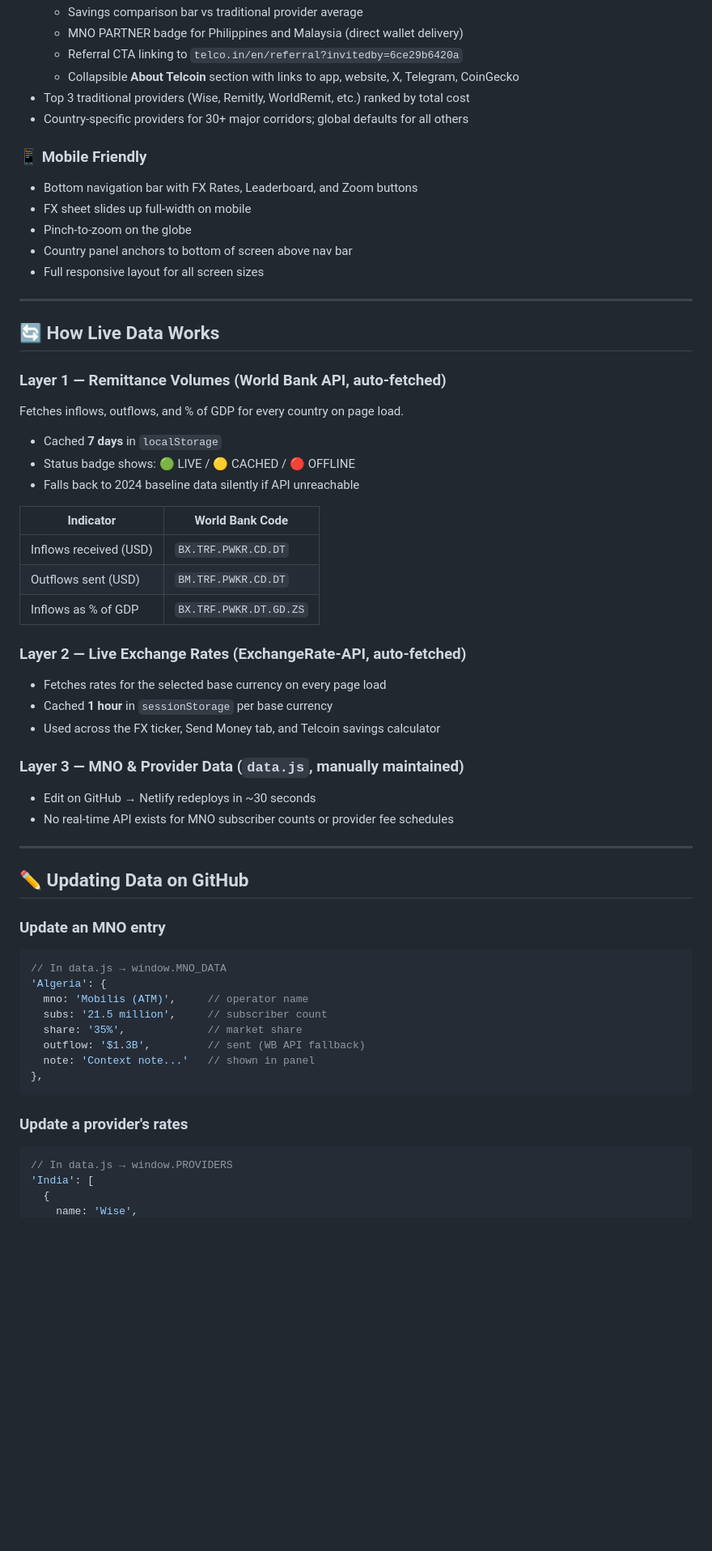
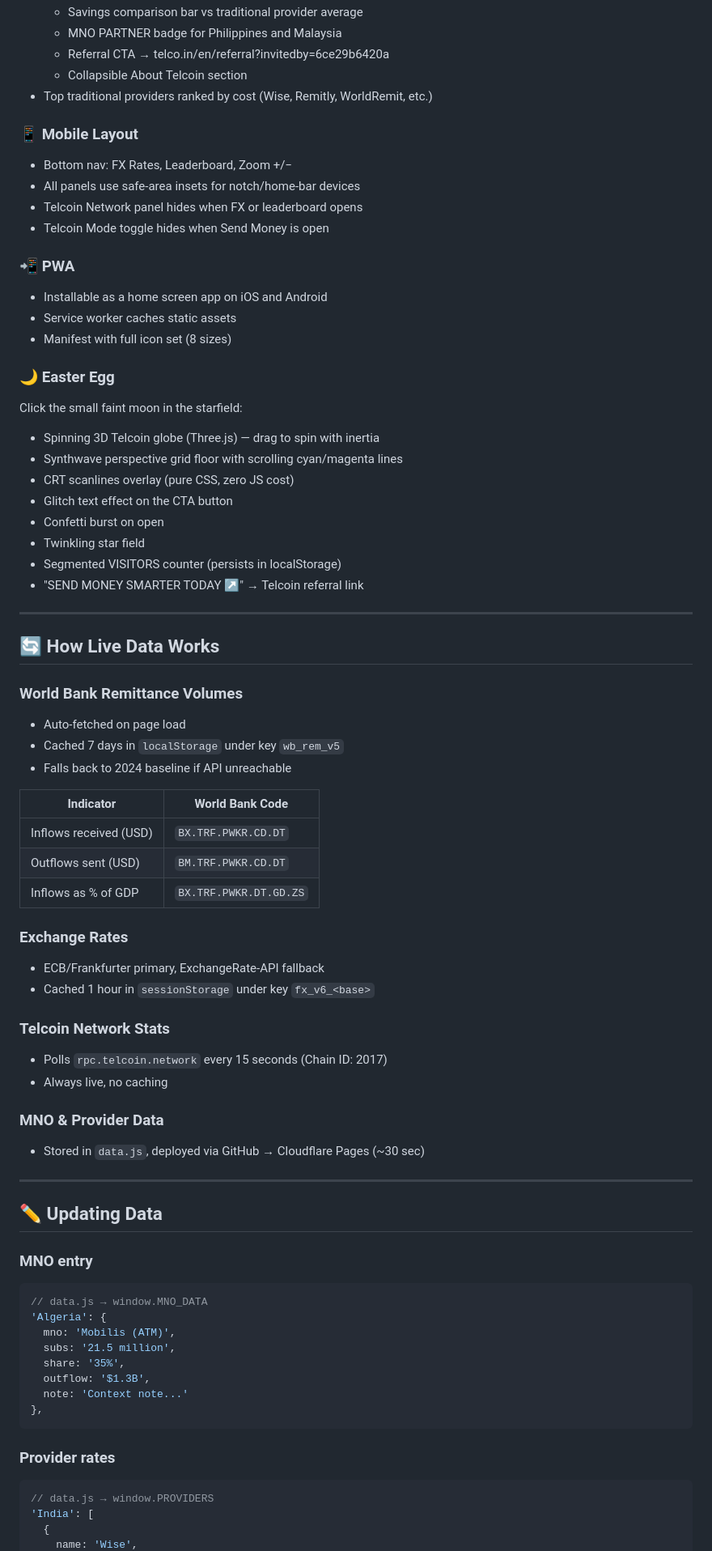
Before and after one commit to Cohty/remitmap, a Markdown page: README.md, the part around one of its changes. Shown at 81% size. Drawn GitHub-style; blank space fills up the shorter version.

````diff
--- a/README.md
+++ b/README.md
@@ -59,26 +81,39 @@ remitmap/
   - Savings comparison bar vs traditional provider average
-  - MNO PARTNER badge for Philippines and Malaysia (direct wallet delivery)
-  - Referral CTA linking to `telco.in/en/referral?invitedby=6ce29b6420a`
-  - Collapsible **About Telcoin** section with links to app, website, X, Telegram, CoinGecko
-- Top 3 traditional providers (Wise, Remitly, WorldRemit, etc.) ranked by total cost
-- Country-specific providers for 30+ major corridors; global defaults for all others
+  - MNO PARTNER badge for Philippines and Malaysia
+  - Referral CTA → telco.in/en/referral?invitedby=6ce29b6420a
+  - Collapsible About Telcoin section
+- Top traditional providers ranked by cost (Wise, Remitly, WorldRemit, etc.)
 
-### 📱 Mobile Friendly
-- Bottom navigation bar with FX Rates, Leaderboard, and Zoom buttons
-- FX sheet slides up full-width on mobile
-- Pinch-to-zoom on the globe
-- Country panel anchors to bottom of screen above nav bar
-- Full responsive layout for all screen sizes
+### 📱 Mobile Layout
+- Bottom nav: FX Rates, Leaderboard, Zoom +/−
+- All panels use safe-area insets for notch/home-bar devices
+- Telcoin Network panel hides when FX or leaderboard opens
+- Telcoin Mode toggle hides when Send Money is open
+
+### 📲 PWA
+- Installable as a home screen app on iOS and Android
+- Service worker caches static assets
+- Manifest with full icon set (8 sizes)
+
+### 🌙 Easter Egg
+Click the small faint moon in the starfield:
+- Spinning 3D Telcoin globe (Three.js) — drag to spin with inertia
+- Synthwave perspective grid floor with scrolling cyan/magenta lines
+- CRT scanlines overlay (pure CSS, zero JS cost)
+- Glitch text effect on the CTA button
+- Confetti burst on open
+- Twinkling star field
+- Segmented VISITORS counter (persists in localStorage)
+- "SEND MONEY SMARTER TODAY ↗" → Telcoin referral link
 
 ---
 
 ## 🔄 How Live Data Works
 
-### Layer 1 — Remittance Volumes (World Bank API, auto-fetched)
-Fetches inflows, outflows, and % of GDP for every country on page load.
-- Cached **7 days** in `localStorage`
-- Status badge shows: 🟢 LIVE / 🟡 CACHED / 🔴 OFFLINE
-- Falls back to 2024 baseline data silently if API unreachable
+### World Bank Remittance Volumes
+- Auto-fetched on page load
+- Cached 7 days in `localStorage` under key `wb_rem_v5`
+- Falls back to 2024 baseline if API unreachable
 
 | Indicator | World Bank Code |
 |-----------|----------------|
@@ -86,34 +121,36 @@ Fetches inflows, outflows, and % of GDP for every country on page load.
 | Outflows sent (USD) | `BM.TRF.PWKR.CD.DT` |
 | Inflows as % of GDP | `BX.TRF.PWKR.DT.GD.ZS` |
 
-### Layer 2 — Live Exchange Rates (ExchangeRate-API, auto-fetched)
-- Fetches rates for the selected base currency on every page load
-- Cached **1 hour** in `sessionStorage` per base currency
-- Used across the FX ticker, Send Money tab, and Telcoin savings calculator
+### Exchange Rates
+- ECB/Frankfurter primary, ExchangeRate-API fallback
+- Cached 1 hour in `sessionStorage` under key `fx_v6_<base>`
 
-### Layer 3 — MNO & Provider Data (`data.js`, manually maintained)
-- Edit on GitHub → Netlify redeploys in ~30 seconds
-- No real-time API exists for MNO subscriber counts or provider fee schedules
+### Telcoin Network Stats
+- Polls `rpc.telcoin.network` every 15 seconds (Chain ID: 2017)
+- Always live, no caching
+
+### MNO & Provider Data
+- Stored in `data.js`, deployed via GitHub → Cloudflare Pages (~30 sec)
 
 ---
 
-## ✏️ Updating Data on GitHub
+## ✏️ Updating Data
 
-### Update an MNO entry
+### MNO entry
 ```js
-// In data.js → window.MNO_DATA
+// data.js → window.MNO_DATA
 'Algeria': {
-  mno: 'Mobilis (ATM)',     // operator name
-  subs: '21.5 million',     // subscriber count
-  share: '35%',             // market share
-  outflow: '$1.3B',         // sent (WB API fallback)
-  note: 'Context note...'   // shown in panel
+  mno: 'Mobilis (ATM)',
+  subs: '21.5 million',
+  share: '35%',
+  outflow: '$1.3B',
+  note: 'Context note...'
 },
 ```
 
-### Update a provider's rates
+### Provider rates
 ```js
-// In data.js → window.PROVIDERS
+// data.js → window.PROVIDERS
 'India': [
   {
     name: 'Wise',
````
Also changed, not shown: other parts of README.md (+75 -52 lines).
